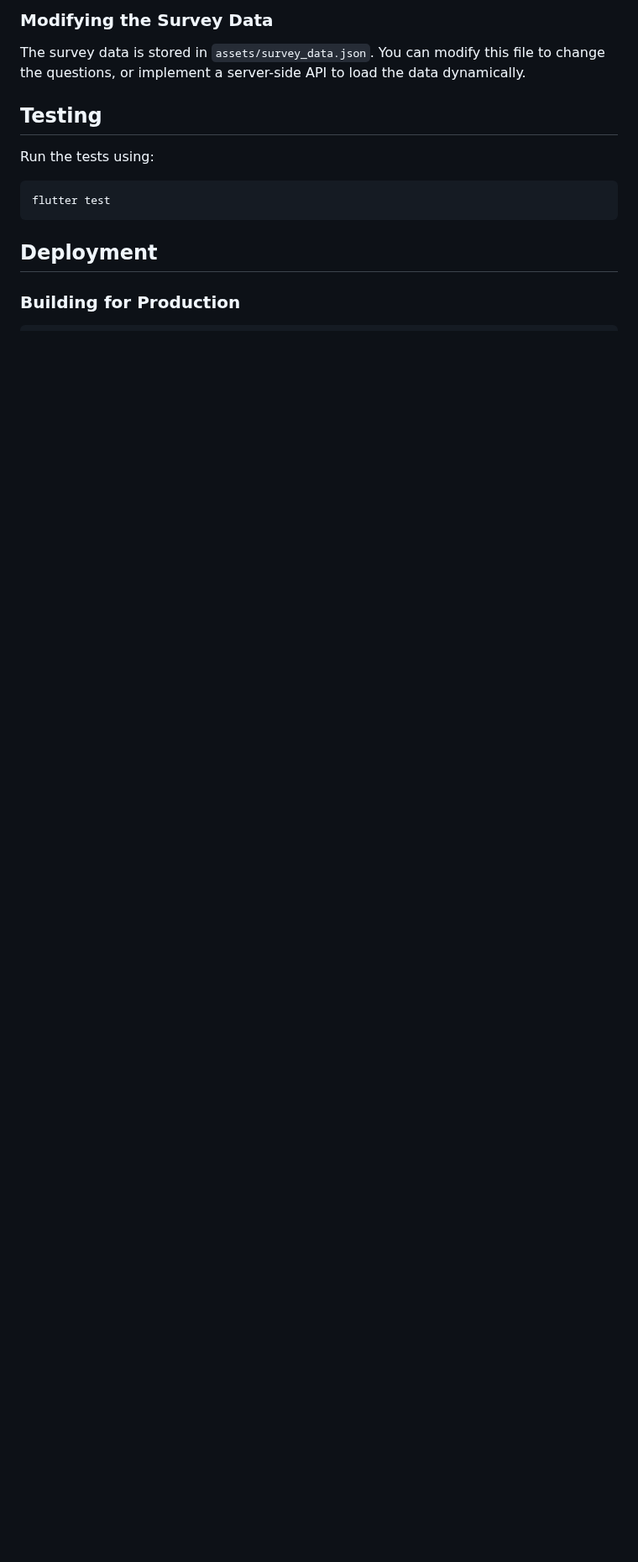
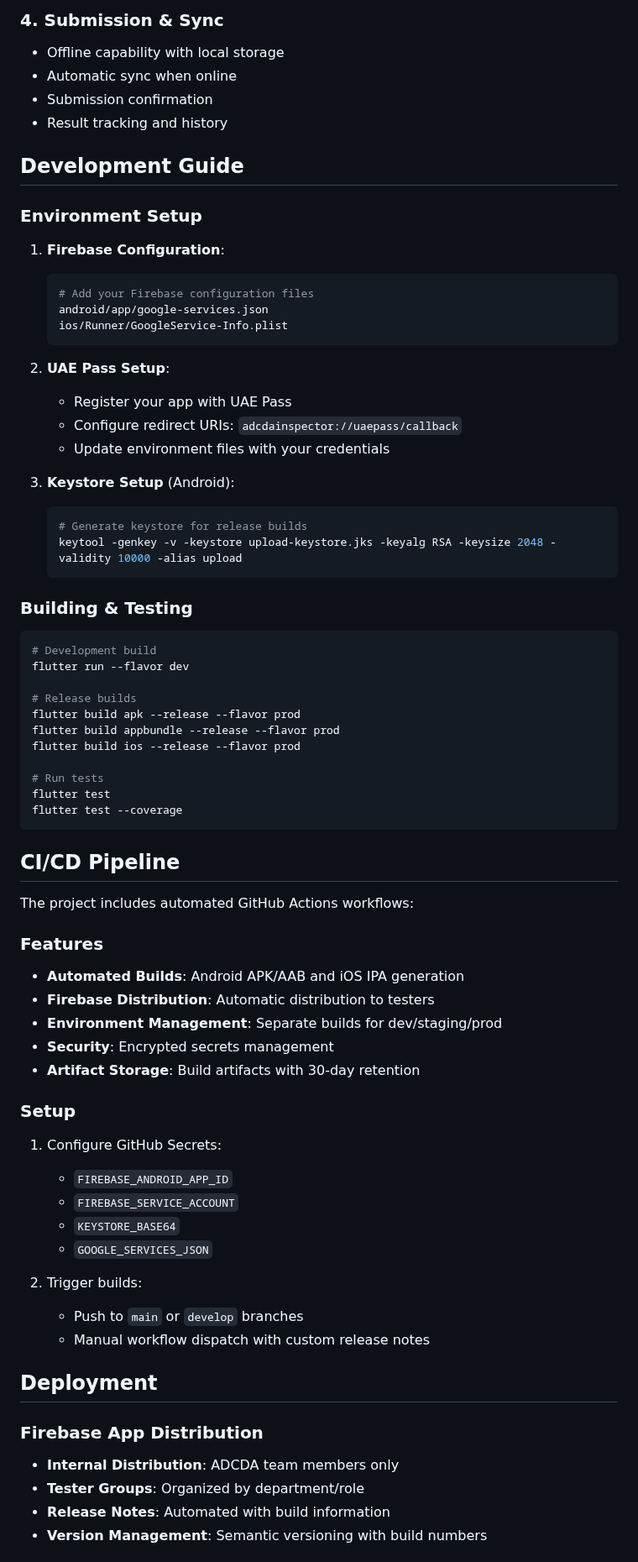
Before and after one commit to comrade1996/adcda_inspector, a Markdown page: README.md, the part around one of its changes. Shown at 84% size. Drawn GitHub-style; blank space fills up the shorter version.

````diff
--- a/README.md
+++ b/README.md
@@ -90,17 +145,75 @@ To add a new question type:
 
-### Modifying the Survey Data
+### 4. Submission & Sync
+- Offline capability with local storage
+- Automatic sync when online
+- Submission confirmation
+- Result tracking and history
 
-The survey data is stored in `assets/survey_data.json`. You can modify this file to change the questions, or implement a server-side API to load the data dynamically.
+## Development Guide
 
-## Testing
+### Environment Setup
 
-Run the tests using:
+1. **Firebase Configuration**:
+   ```bash
+   # Add your Firebase configuration files
+   android/app/google-services.json
+   ios/Runner/GoogleService-Info.plist
+   ```
 
+2. **UAE Pass Setup**:
+   - Register your app with UAE Pass
+   - Configure redirect URIs: `adcdainspector://uaepass/callback`
+   - Update environment files with your credentials
+
+3. **Keystore Setup** (Android):
+   ```bash
+   # Generate keystore for release builds
+   keytool -genkey -v -keystore upload-keystore.jks -keyalg RSA -keysize 2048 -validity 10000 -alias upload
+   ```
+
+### Building & Testing
+
+```bash
+# Development build
+flutter run --flavor dev
+
+# Release builds
+flutter build apk --release --flavor prod
+flutter build appbundle --release --flavor prod
+flutter build ios --release --flavor prod
+
+# Run tests
+flutter test
+flutter test --coverage
 ```
-flutter test
-```
+
+## CI/CD Pipeline
+
+The project includes automated GitHub Actions workflows:
+
+### Features
+- **Automated Builds**: Android APK/AAB and iOS IPA generation
+- **Firebase Distribution**: Automatic distribution to testers
+- **Environment Management**: Separate builds for dev/staging/prod
+- **Security**: Encrypted secrets management
+- **Artifact Storage**: Build artifacts with 30-day retention
+
+### Setup
+1. Configure GitHub Secrets:
+   - `FIREBASE_ANDROID_APP_ID`
+   - `FIREBASE_SERVICE_ACCOUNT`
+   - `KEYSTORE_BASE64`
+   - `GOOGLE_SERVICES_JSON`
+
+2. Trigger builds:
+   - Push to `main` or `develop` branches
+   - Manual workflow dispatch with custom release notes
 
 ## Deployment
 
-### Building for Production
+### Firebase App Distribution
+- **Internal Distribution**: ADCDA team members only
+- **Tester Groups**: Organized by department/role
+- **Release Notes**: Automated with build information
+- **Version Management**: Semantic versioning with build numbers
 
````
Also changed, not shown: other parts of README.md (+145 -58 lines).
